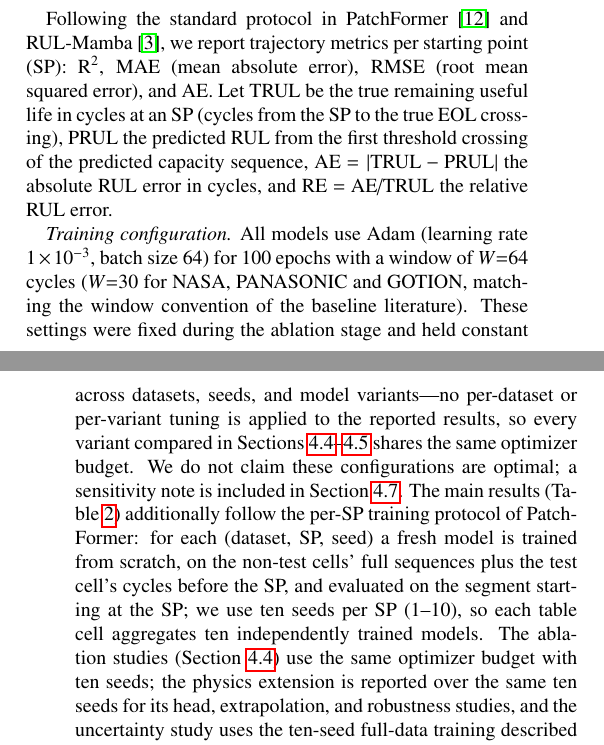
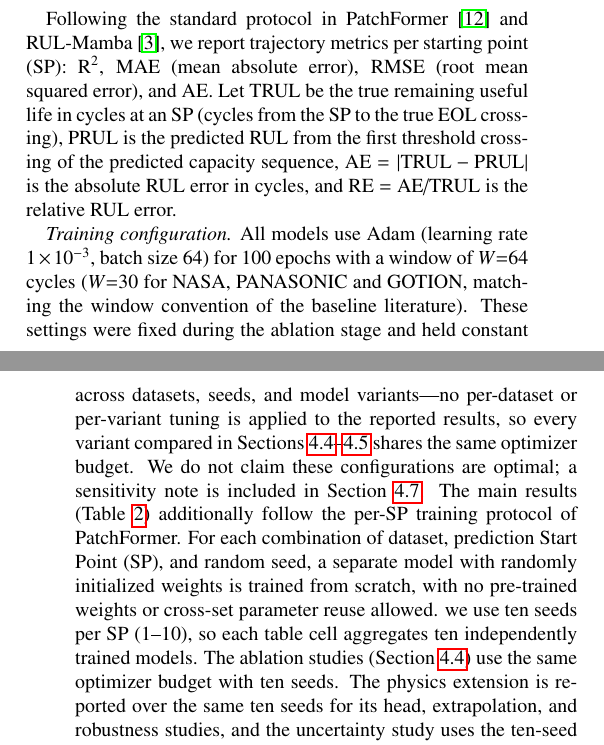
Before and after one commit to wangyuanxty/MultiScaleLinearAttentionNetwork, a LaTeX paper (paper/main.tex, which reads paper/sections/04_experiments.tex): two parts of the columns of pages 7 and 8 of 19, joined at a grey line, cut so that both start at the same text. Compiled offline with pdfLaTeX.

Commit message:
修改 section 4

```diff
--- a/paper/sections/04_experiments.tex
+++ b/paper/sections/04_experiments.tex
@@ -43,10 +43,10 @@ and RUL-Mamba \cite{ref_rulmamba}, we report trajectory
 metrics per starting point (SP): R\textsuperscript{2}, MAE (mean absolute error),
 RMSE (root mean squared error), and AE. Let TRUL be the true
 remaining useful life in cycles at an SP (cycles from the SP to the
-true EOL crossing), PRUL the predicted RUL from the first threshold
+true EOL crossing), PRUL is the predicted RUL from the first threshold
 crossing of the predicted capacity sequence, AE $= |\text{TRUL} -
-\text{PRUL}|$ the absolute RUL error in cycles, and RE $=$
-AE/TRUL the relative RUL error.
+\text{PRUL}|$ is the absolute RUL error in cycles, and RE $=$
+AE/TRUL is the relative RUL error.
 
 \emph{Training configuration.} All models use Adam (learning rate
 $1\times10^{-3}$, batch size 64) for 100 epochs with a window of
@@ -58,15 +58,13 @@ applied to the reported results, so every variant compared in
 Sections~\ref{sec:ablation}--\ref{sec:phys} shares the same optimizer
 budget. We do not claim these configurations are optimal; a
 sensitivity note is included in Section~\ref{sec:limitations}.
-%
 The main results (Table~\ref{tab:tableA}) additionally follow the
-per-SP training protocol of PatchFormer: for each (dataset, SP,
-seed) a fresh model is trained from scratch, on the non-test cells'
-full sequences plus the test cell's cycles before the SP, and
-evaluated on the segment starting at the SP; we use ten seeds per
+per-SP training protocol of PatchFormer. For each combination of dataset, prediction Start Point (SP),
+and random seed, a separate model with randomly initialized weights is trained from scratch,
+with no pre-trained weights or cross-set parameter reuse allowed. we use ten seeds per
 SP (1--10), so each table cell aggregates ten independently trained
 models. The ablation studies (Section~\ref{sec:ablation}) use the
-same optimizer budget with ten seeds; the physics extension is
+same optimizer budget with ten seeds. The physics extension is
 reported over the same ten seeds for its head, extrapolation, and
 robustness studies, and the uncertainty study uses the ten-seed
 full-data training described above (coverage
```
